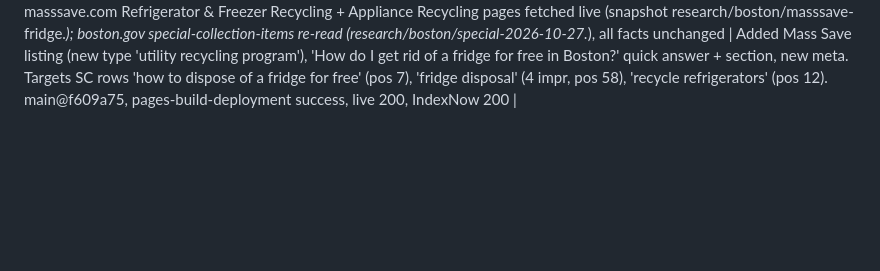
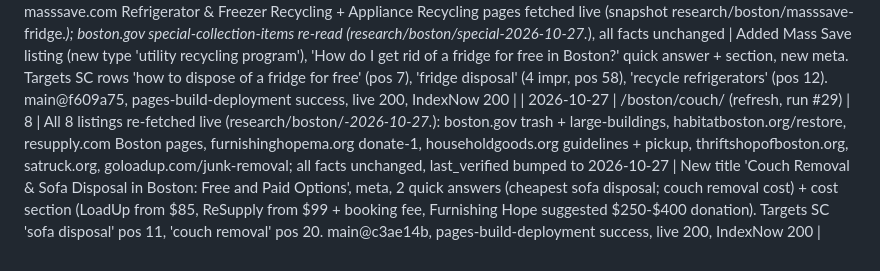
Before and after one commit to yairsz/byebulky, a Markdown page: published-log.md, the part around the change. GitHub-like rendering; blank space fills up the shorter version.

Commit message:
Log Boston couch refresh (run #29)

```diff
--- a/published-log.md
+++ b/published-log.md
@@ -24,3 +24,4 @@
 | 2026-10-26 | /newton/mattress/ | 6 | (reuses Newton listings) City flyer + Recycle at the Curb mattress section re-read | Targets "newton mattress disposal / pickup / recycling", "newton ma mattress drop off". Spot-checked $60 curbside / $35 drop-off (flyer + curb page), $20 bulky, LoadUp $80 Newton / $85 mattress, ReSupply $19/$49/$99 against tonight's snapshots. Two pages tonight; Brookline needs its own night. |
 | 2026-10-26 | Deployed /newton/, /newton/mattress/ | 9 / 6 | pages-build-deployment run 40442946830 success (Pages status built); both pages 200 on https://byebulky.com; both in sitemap and llms.txt; mattress cost page and home compare now include Newton; IndexNow 200 (2 new URLs + home, about, cost page, 4 city hubs, 4 mattress guides, sitemap, llms.txt) | Pushed main@bececf1. |
 | 2026-10-27 | /boston/appliances/ (update, run #28) | 8 | masssave.com Refrigerator & Freezer Recycling + Appliance Recycling pages fetched live (snapshot research/boston/masssave-fridge.*); boston.gov special-collection-items re-read (research/boston/special-2026-10-27.*), all facts unchanged | Added Mass Save listing (new type 'utility recycling program'), 'How do I get rid of a fridge for free in Boston?' quick answer + section, new meta. Targets SC rows 'how to dispose of a fridge for free' (pos 7), 'fridge disposal' (4 impr, pos 58), 'recycle refrigerators' (pos 12). main@f609a75, pages-build-deployment success, live 200, IndexNow 200 |
+| 2026-10-27 | /boston/couch/ (refresh, run #29) | 8 | All 8 listings re-fetched live (research/boston/*-2026-10-27.*): boston.gov trash + large-buildings, habitatboston.org/restore, resupply.com Boston pages, furnishinghopema.org donate-1, householdgoods.org guidelines + pickup, thriftshopofboston.org, satruck.org, goloadup.com/junk-removal; all facts unchanged, last_verified bumped to 2026-10-27 | New title 'Couch Removal & Sofa Disposal in Boston: Free and Paid Options', meta, 2 quick answers (cheapest sofa disposal; couch removal cost) + cost section (LoadUp from $85, ReSupply from $99 + booking fee, Furnishing Hope suggested $250-$400 donation). Targets SC 'sofa disposal' pos 11, 'couch removal' pos 20. main@c3ae14b, pages-build-deployment success, live 200, IndexNow 200 |
```
